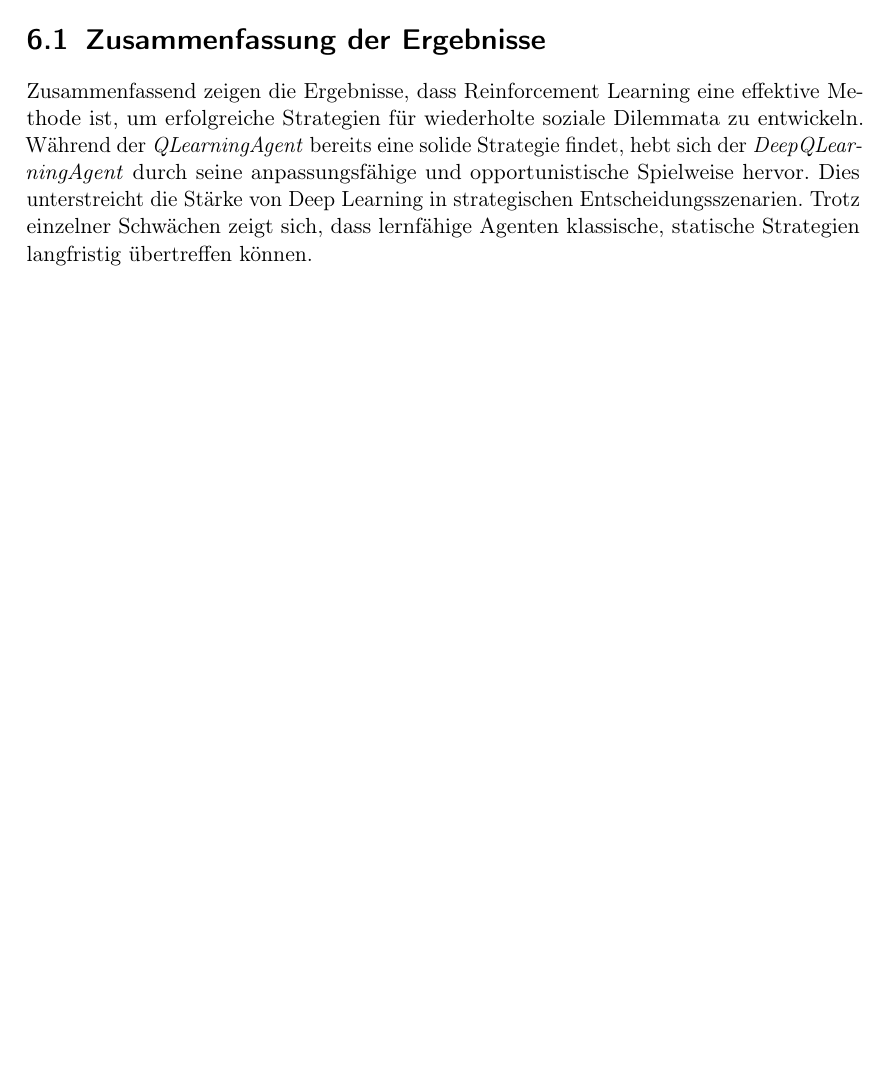
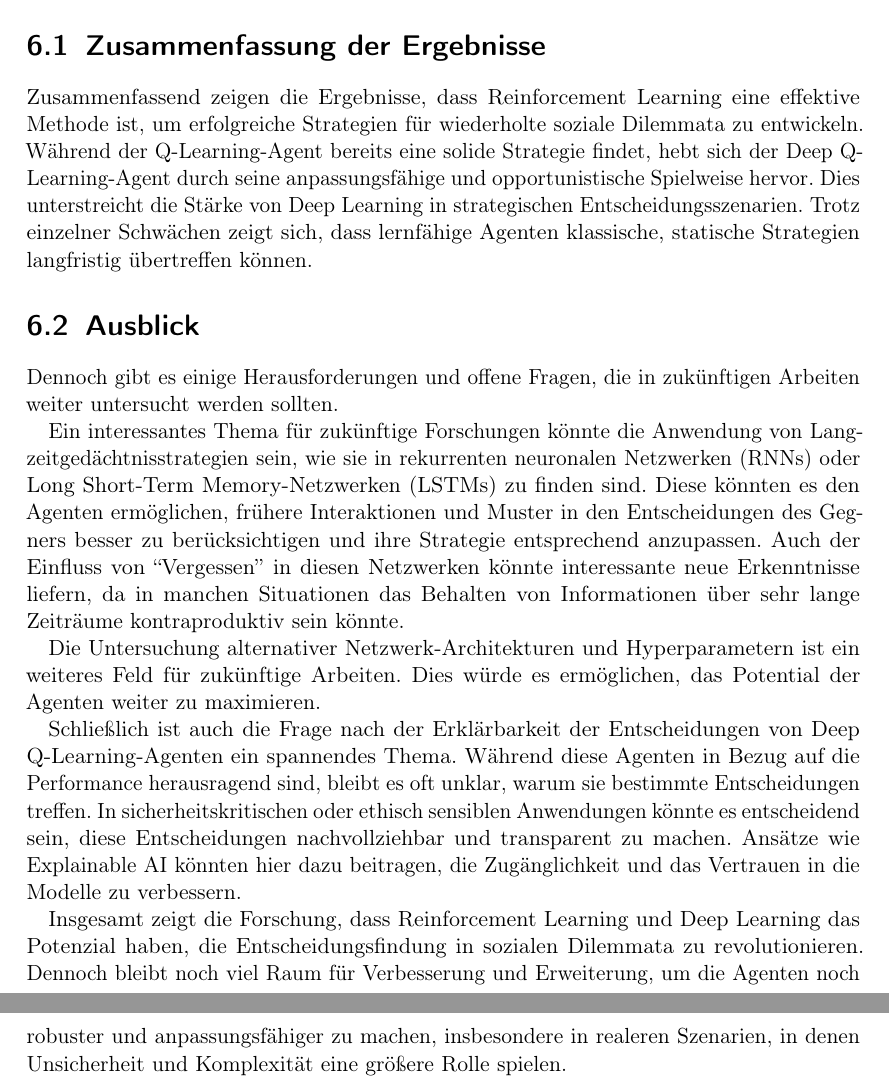
Before and after one commit to Jonah-gr/Reinforcement-Learning-IPD, a LaTeX thesis (Dokumentation/main.tex, which reads Dokumentation/B) Chapters/Fazit.tex): part of page 18 of 19 before the commit and two parts of pages 18 and 19 of 20 after it, the two joined at a grey line, cut so that both start at the same text, the shorter picture padded with empty space. Compiled offline with pdfLaTeX.

Commit message:
added section

```diff
--- a/Dokumentation/B) Chapters/Fazit.tex
+++ b/Dokumentation/B) Chapters/Fazit.tex
@@ -1,6 +1,27 @@
 \chapter{Fazit}
 \section{Zusammenfassung der Ergebnisse}
 Zusammenfassend zeigen die Ergebnisse, dass Reinforcement Learning eine effektive Methode ist, um erfolgreiche Strategien für wiederholte
-soziale Dilemmata zu entwickeln. Während der \textit{QLearningAgent} bereits eine solide Strategie findet, hebt sich der \textit{DeepQLearningAgent}
+soziale Dilemmata zu entwickeln. Während der Q-Learning-Agent bereits eine solide Strategie findet, hebt sich der Deep Q-Learning-Agent
 durch seine anpassungsfähige und opportunistische Spielweise hervor. Dies unterstreicht die Stärke von Deep Learning in strategischen
 Entscheidungsszenarien. Trotz einzelner Schwächen zeigt sich, dass lernfähige Agenten klassische, statische Strategien langfristig übertreffen können.
+
+\section{Ausblick}
+Dennoch gibt es einige Herausforderungen und
+offene Fragen, die in zukünftigen Arbeiten weiter untersucht werden sollten.
+
+Ein interessantes Thema für zukünftige Forschungen könnte die Anwendung von Langzeitgedächtnisstrategien sein,
+wie sie in rekurrenten neuronalen Netzwerken (RNNs) oder Long Short-Term Memory-Netzwerken (LSTMs) zu finden sind.
+Diese könnten es den Agenten ermöglichen, frühere Interaktionen und Muster in den Entscheidungen des Gegners besser zu berücksichtigen
+und ihre Strategie entsprechend anzupassen. Auch der Einfluss von ``Vergessen'' in diesen Netzwerken könnte interessante neue
+Erkenntnisse liefern, da in manchen Situationen das Behalten von Informationen über sehr lange Zeiträume kontraproduktiv sein könnte.
+
+Die Untersuchung alternativer Netzwerk-Architekturen und Hyperparametern ist ein weiteres Feld für zukünftige Arbeiten.
+Dies würde es ermöglichen, das Potential der Agenten weiter zu maximieren.
+
+Schließlich ist auch die Frage nach der Erklärbarkeit der Entscheidungen von Deep Q-Learning-Agenten ein spannendes Thema.
+Während diese Agenten in Bezug auf die Performance herausragend sind, bleibt es oft unklar, warum sie bestimmte Entscheidungen treffen.
+In sicherheitskritischen oder ethisch sensiblen Anwendungen könnte es entscheidend sein, diese Entscheidungen nachvollziehbar
+und transparent zu machen. Ansätze wie Explainable AI könnten hier dazu beitragen, die Zugänglichkeit und das
+Vertrauen in die Modelle zu verbessern.
+
+Insgesamt zeigt die Forschung, dass Reinforcement Learning und Deep Learning das Potenzial haben, die Entscheidungsfindung in sozialen Dilemmata zu revolutionieren. Dennoch bleibt noch viel Raum für Verbesserung und Erweiterung, um die Agenten noch robuster und anpassungsfähiger zu machen, insbesondere in realeren Szenarien, in denen Unsicherheit und Komplexität eine größere Rolle spielen.
```
